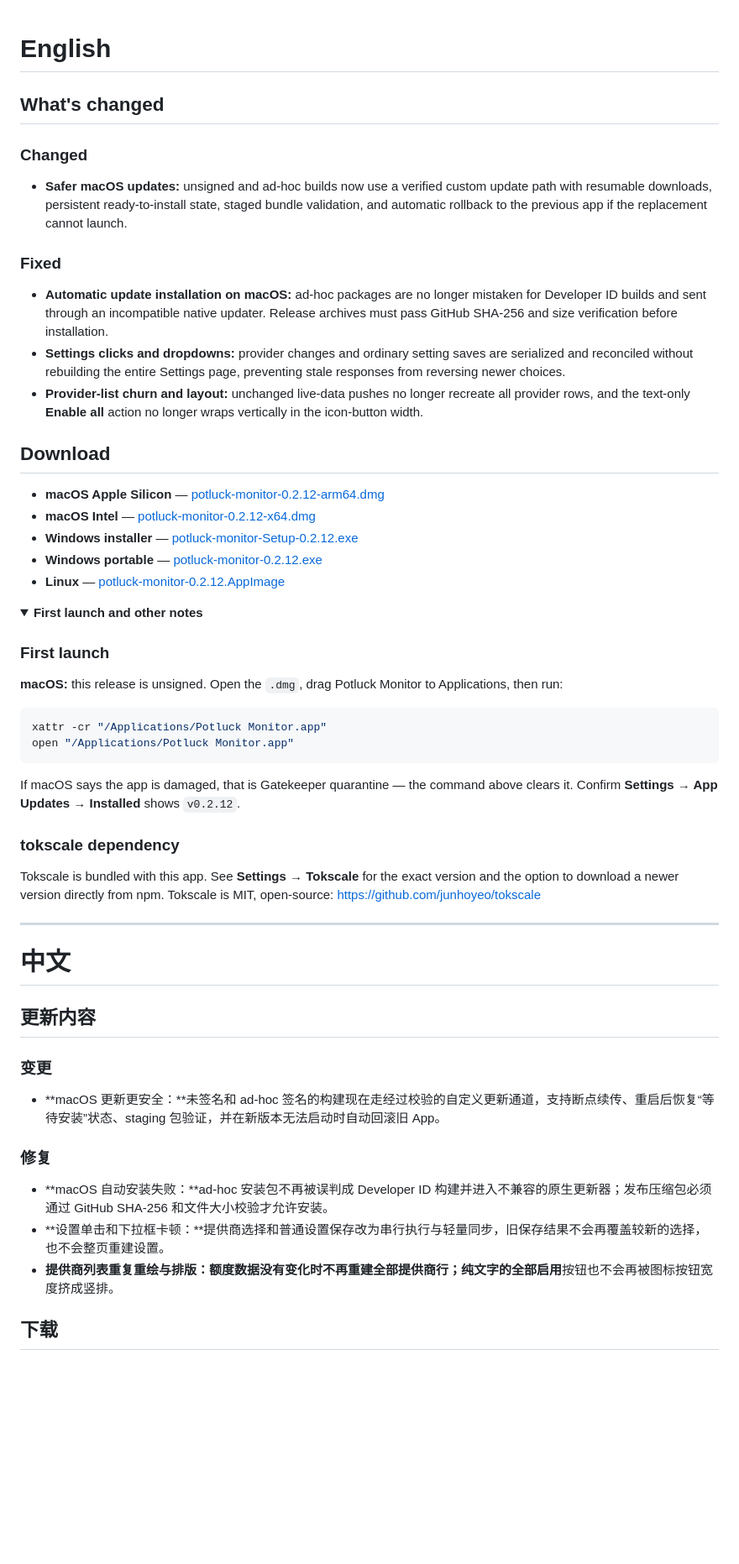
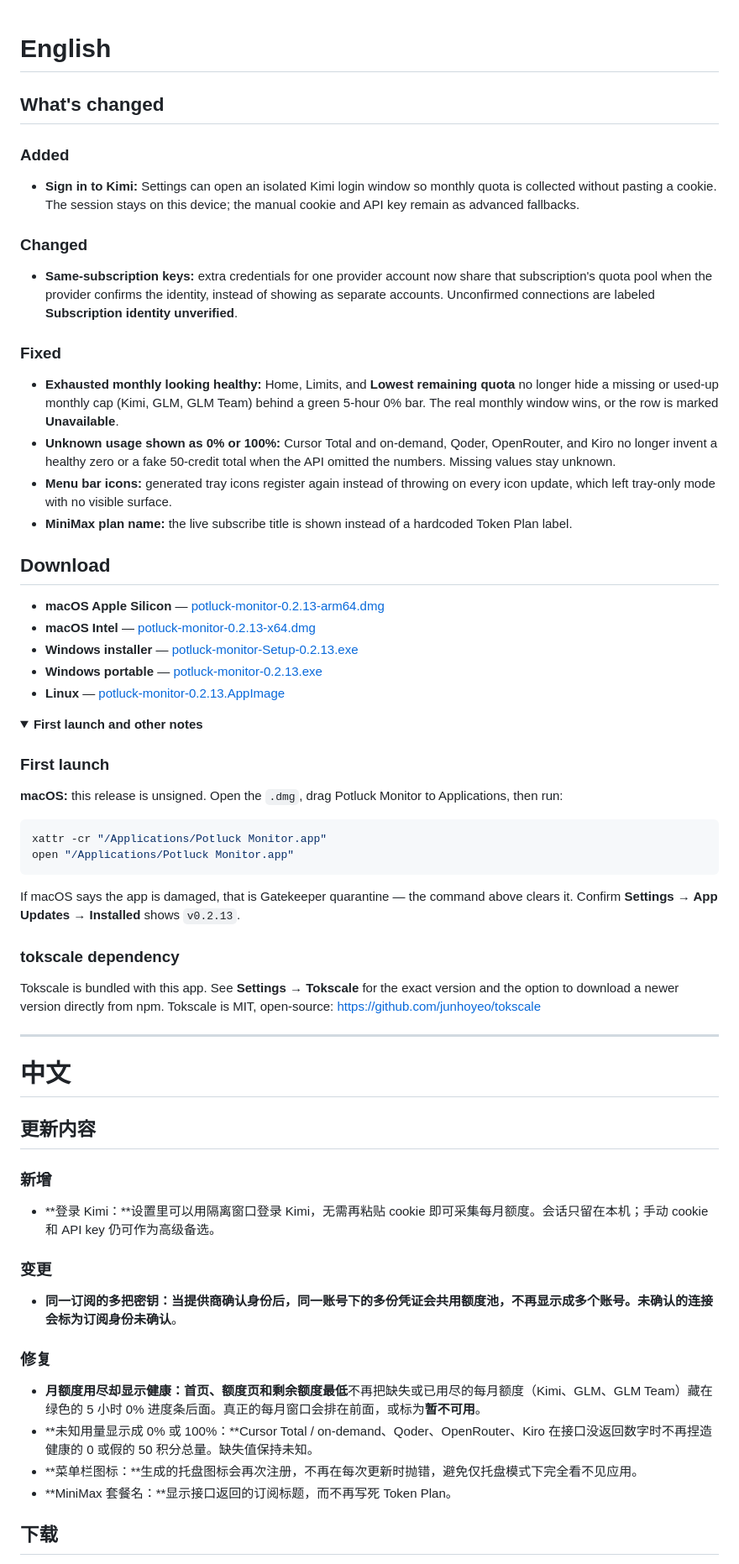
Before and after one commit to Ezero23/potluck-monitor, a Markdown page: .github/RELEASE_TEMPLATE.md, the part around one of its changes. Shown at 84% size. Rendered like a GitHub page; folded sections open; blank space fills up the shorter version.

Commit message:
chore(release): prepare v0.2.13 notes
Co-authored-by: Ezero23 <Ezero23@users.noreply.github.com>

````diff
--- a/.github/RELEASE_TEMPLATE.md
+++ b/.github/RELEASE_TEMPLATE.md
@@ -3,22 +3,26 @@
 ## What's changed
 
 <!-- app-update-notes:en:start -->
+### Added
+- **Sign in to Kimi:** Settings can open an isolated Kimi login window so monthly quota is collected without pasting a cookie. The session stays on this device; the manual cookie and API key remain as advanced fallbacks.
+
 ### Changed
-- **Safer macOS updates:** unsigned and ad-hoc builds now use a verified custom update path with resumable downloads, persistent ready-to-install state, staged bundle validation, and automatic rollback to the previous app if the replacement cannot launch.
+- **Same-subscription keys:** extra credentials for one provider account now share that subscription's quota pool when the provider confirms the identity, instead of showing as separate accounts. Unconfirmed connections are labeled **Subscription identity unverified**.
 
 ### Fixed
-- **Automatic update installation on macOS:** ad-hoc packages are no longer mistaken for Developer ID builds and sent through an incompatible native updater. Release archives must pass GitHub SHA-256 and size verification before installation.
-- **Settings clicks and dropdowns:** provider changes and ordinary setting saves are serialized and reconciled without rebuilding the entire Settings page, preventing stale responses from reversing newer choices.
-- **Provider-list churn and layout:** unchanged live-data pushes no longer recreate all provider rows, and the text-only **Enable all** action no longer wraps vertically in the icon-button width.
+- **Exhausted monthly looking healthy:** Home, Limits, and **Lowest remaining quota** no longer hide a missing or used-up monthly cap (Kimi, GLM, GLM Team) behind a green 5-hour 0% bar. The real monthly window wins, or the row is marked **Unavailable**.
+- **Unknown usage shown as 0% or 100%:** Cursor Total and on-demand, Qoder, OpenRouter, and Kiro no longer invent a healthy zero or a fake 50-credit total when the API omitted the numbers. Missing values stay unknown.
+- **Menu bar icons:** generated tray icons register again instead of throwing on every icon update, which left tray-only mode with no visible surface.
+- **MiniMax plan name:** the live subscribe title is shown instead of a hardcoded Token Plan label.
 <!-- app-update-notes:en:end -->
 
 ## Download
 
-- **macOS Apple Silicon** — [potluck-monitor-0.2.12-arm64.dmg](https://github.com/Ezero23/potluck-monitor/releases/download/v0.2.12/potluck-monitor-0.2.12-arm64.dmg)
-- **macOS Intel** — [potluck-monitor-0.2.12-x64.dmg](https://github.com/Ezero23/potluck-monitor/releases/download/v0.2.12/potluck-monitor-0.2.12-x64.dmg)
-- **Windows installer** — [potluck-monitor-Setup-0.2.12.exe](https://github.com/Ezero23/potluck-monitor/releases/download/v0.2.12/potluck-monitor-Setup-0.2.12.exe)
-- **Windows portable** — [potluck-monitor-0.2.12.exe](https://github.com/Ezero23/potluck-monitor/releases/download/v0.2.12/potluck-monitor-0.2.12.exe)
-- **Linux** — [potluck-monitor-0.2.12.AppImage](https://github.com/Ezero23/potluck-monitor/releases/download/v0.2.12/potluck-monitor-0.2.12.AppImage)
+- **macOS Apple Silicon** — [potluck-monitor-0.2.13-arm64.dmg](https://github.com/Ezero23/potluck-monitor/releases/download/v0.2.13/potluck-monitor-0.2.13-arm64.dmg)
+- **macOS Intel** — [potluck-monitor-0.2.13-x64.dmg](https://github.com/Ezero23/potluck-monitor/releases/download/v0.2.13/potluck-monitor-0.2.13-x64.dmg)
+- **Windows installer** — [potluck-monitor-Setup-0.2.13.exe](https://github.com/Ezero23/potluck-monitor/releases/download/v0.2.13/potluck-monitor-Setup-0.2.13.exe)
+- **Windows portable** — [potluck-monitor-0.2.13.exe](https://github.com/Ezero23/potluck-monitor/releases/download/v0.2.13/potluck-monitor-0.2.13.exe)
+- **Linux** — [potluck-monitor-0.2.13.AppImage](https://github.com/Ezero23/potluck-monitor/releases/download/v0.2.13/potluck-monitor-0.2.13.AppImage)
 
 <details>
 <summary><strong>First launch and other notes</strong></summary>
@@ -32,7 +36,7 @@ xattr -cr "/Applications/Potluck Monitor.app"
 open "/Applications/Potluck Monitor.app"
 ```
 
-If macOS says the app is damaged, that is Gatekeeper quarantine — the command above clears it. Confirm **Settings → App Updates → Installed** shows `v0.2.12`.
+If macOS says the app is damaged, that is Gatekeeper quarantine — the command above clears it. Confirm **Settings → App Updates → Installed** shows `v0.2.13`.
 
 ### tokscale dependency
 
@@ -49,13 +53,17 @@ open-source: https://github.com/junhoyeo/tokscale
 ## 更新内容
 
 <!-- app-update-notes:zh:start -->
+### 新增
+- **登录 Kimi：**设置里可以用隔离窗口登录 Kimi，无需再粘贴 cookie 即可采集每月额度。会话只留在本机；手动 cookie 和 API key 仍可作为高级备选。
+
 ### 变更
-- **macOS 更新更安全：**未签名和 ad-hoc 签名的构建现在走经过校验的自定义更新通道，支持断点续传、重启后恢复“等待安装”状态、staging 包验证，并在新版本无法启动时自动回滚旧 App。
+- **同一订阅的多把密钥：**当提供商确认身份后，同一账号下的多份凭证会共用额度池，不再显示成多个账号。未确认的连接会标为**订阅身份未确认**。
 
 ### 修复
-- **macOS 自动安装失败：**ad-hoc 安装包不再被误判成 Developer ID 构建并进入不兼容的原生更新器；发布压缩包必须通过 GitHub SHA-256 和文件大小校验才允许安装。
-- **设置单击和下拉框卡顿：**提供商选择和普通设置保存改为串行执行与轻量同步，旧保存结果不会再覆盖较新的选择，也不会整页重建设置。
-- **提供商列表重复重绘与排版：**额度数据没有变化时不再重建全部提供商行；纯文字的**全部启用**按钮也不会再被图标按钮宽度挤成竖排。
+- **月额度用尽却显示健康：**首页、额度页和**剩余额度最低**不再把缺失或已用尽的每月额度（Kimi、GLM、GLM Team）藏在绿色的 5 小时 0% 进度条后面。真正的每月窗口会排在前面，或标为**暂不可用**。
+- **未知用量显示成 0% 或 100%：**Cursor Total / on-demand、Qoder、OpenRouter、Kiro 在接口没返回数字时不再捏造健康的 0 或假的 50 积分总量。缺失值保持未知。
+- **菜单栏图标：**生成的托盘图标会再次注册，不再在每次更新时抛错，避免仅托盘模式下完全看不见应用。
+- **MiniMax 套餐名：**显示接口返回的订阅标题，而不再写死 Token Plan。
 <!-- app-update-notes:zh:end -->
 
 ## 下载
````
Also changed, not shown: other parts of .github/RELEASE_TEMPLATE.md (+6 -6 lines), README.md (+6 -6 lines), README.zh-CN.md (+6 -6 lines).
